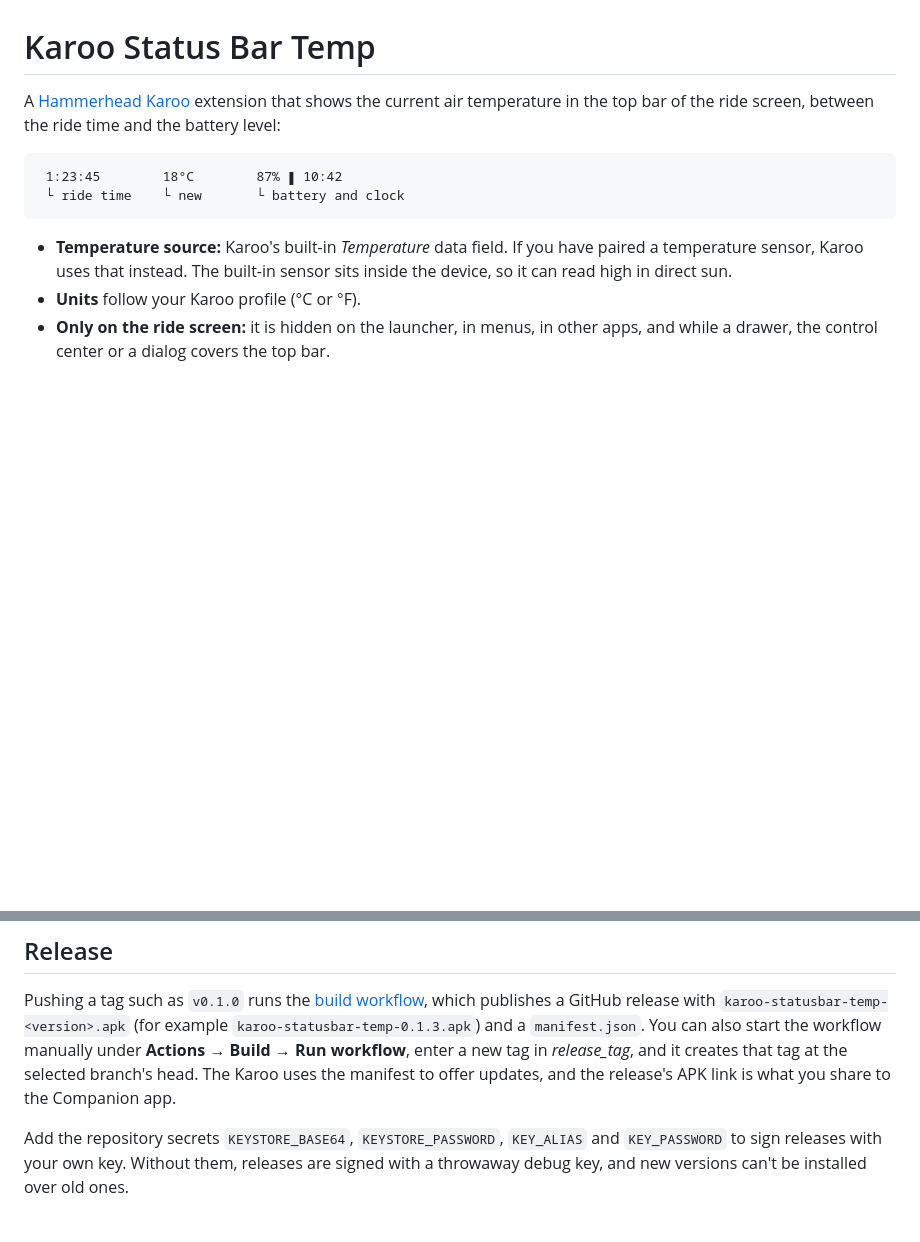
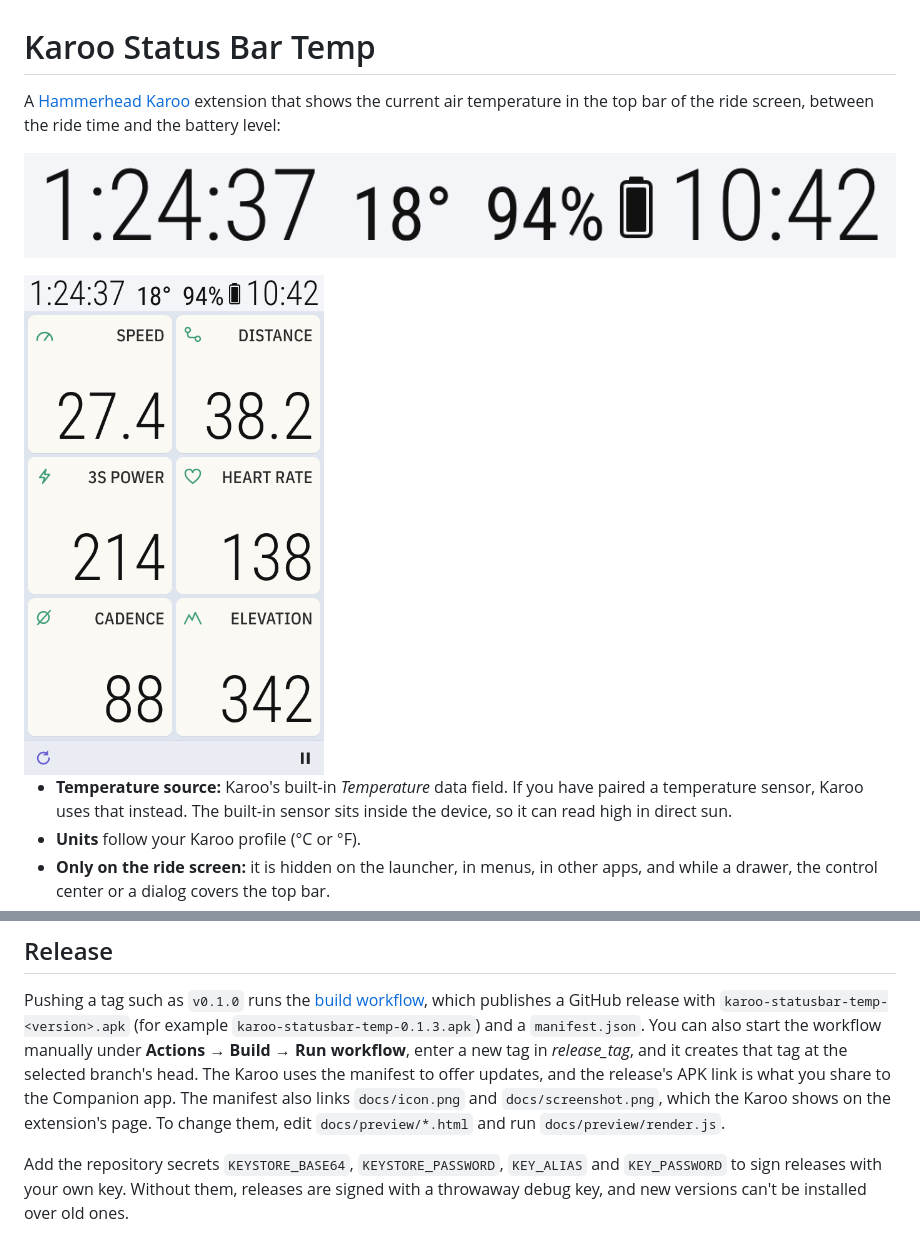
Before and after one commit to ulope/karoo-menubar-temp, a Markdown page: README.md, 2 parts joined by grey strips. Rendered like a GitHub page; pictures changed too: docs/screenshot.png (added), docs/topbar.png (added); blank space fills up the shorter version.

Commit message:
Add preview images to the README and the Karoo extension page
A clean rendering of the Karoo 3 ride screen (480x800 at 2x) with the
temperature in the top bar, modelled on a photo of the real screen and
laid out with the geometry from the app's diagnostics, plus a crop of
the top bar for the README header. The release manifest now links the
screenshot and an app icon (screenshotUrls, iconUrl) at the release's
tag, which the Karoo shows on the extension's info page.

docs/preview has the HTML sources and a Playwright script to re-render
them.

Co-Authored-By: Claude Opus 5.5 <noreply@anthropic.com>
Claude-Session: https://claude.ai/code/session_019A2Kkpi6BywQj8VMtFNtq6

````diff
--- a/README.md
+++ b/README.md
@@ -3,10 +3,9 @@
 A [Hammerhead Karoo](https://www.hammerhead.io/) extension that shows the current air temperature
 in the top bar of the ride screen, between the ride time and the battery level:
 
-```
- 1:23:45        18°C        87% ▮ 10:42
- └ ride time    └ new       └ battery and clock
-```
+![The Karoo ride screen's top bar: ride time 1:24:37, temperature 18°, battery 94% and clock 10:42](docs/topbar.png)
+
+<img src="docs/screenshot.png" width="300" alt="Karoo ride screen with the temperature in the top bar, above data fields for speed, distance, power, heart rate, cadence and elevation">
 
 - **Temperature source:** Karoo's built-in *Temperature* data field. If you have paired a
   temperature sensor, Karoo uses that instead. The built-in sensor sits inside the device, so it
@@ -106,7 +105,9 @@ publishes a GitHub release with `karoo-statusbar-temp-<version>.apk` (for exampl
 `karoo-statusbar-temp-0.1.3.apk`) and a `manifest.json`. You can also
 start the workflow manually under **Actions → Build → Run workflow**, enter a new tag in
 *release_tag*, and it creates that tag at the selected branch's head. The Karoo uses the manifest
-to offer updates, and the release's APK link is what you share to the Companion app.
+to offer updates, and the release's APK link is what you share to the Companion app. The manifest
+also links `docs/icon.png` and `docs/screenshot.png`, which the Karoo shows on the extension's
+page. To change them, edit `docs/preview/*.html` and run `docs/preview/render.js`.
 
 Add the repository secrets `KEYSTORE_BASE64`, `KEYSTORE_PASSWORD`, `KEY_ALIAS` and `KEY_PASSWORD` to
 sign releases with your own key. Without them, releases are signed with a throwaway debug key, and
````
Also changed, not shown: docs/icon.png (added), 5 other files.
